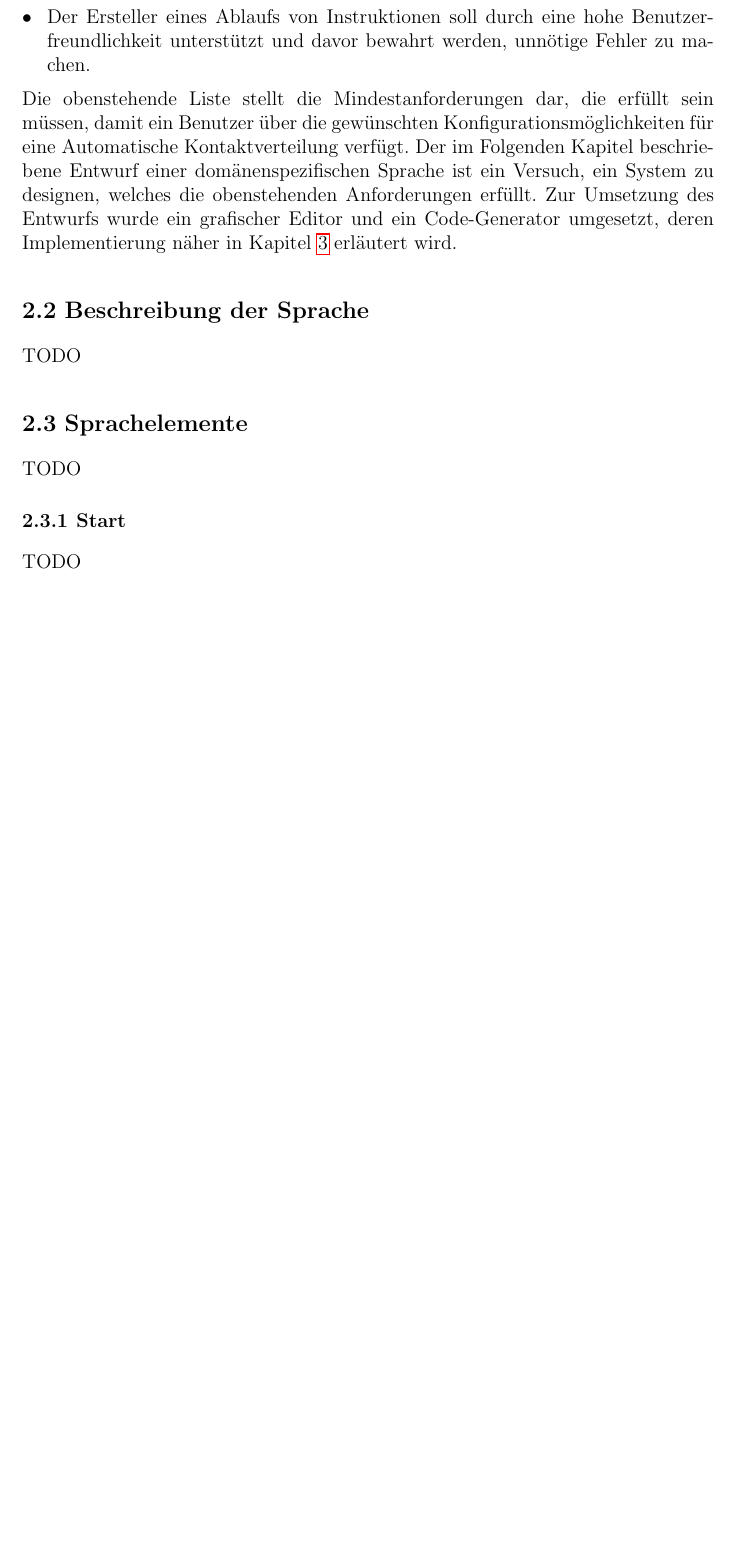
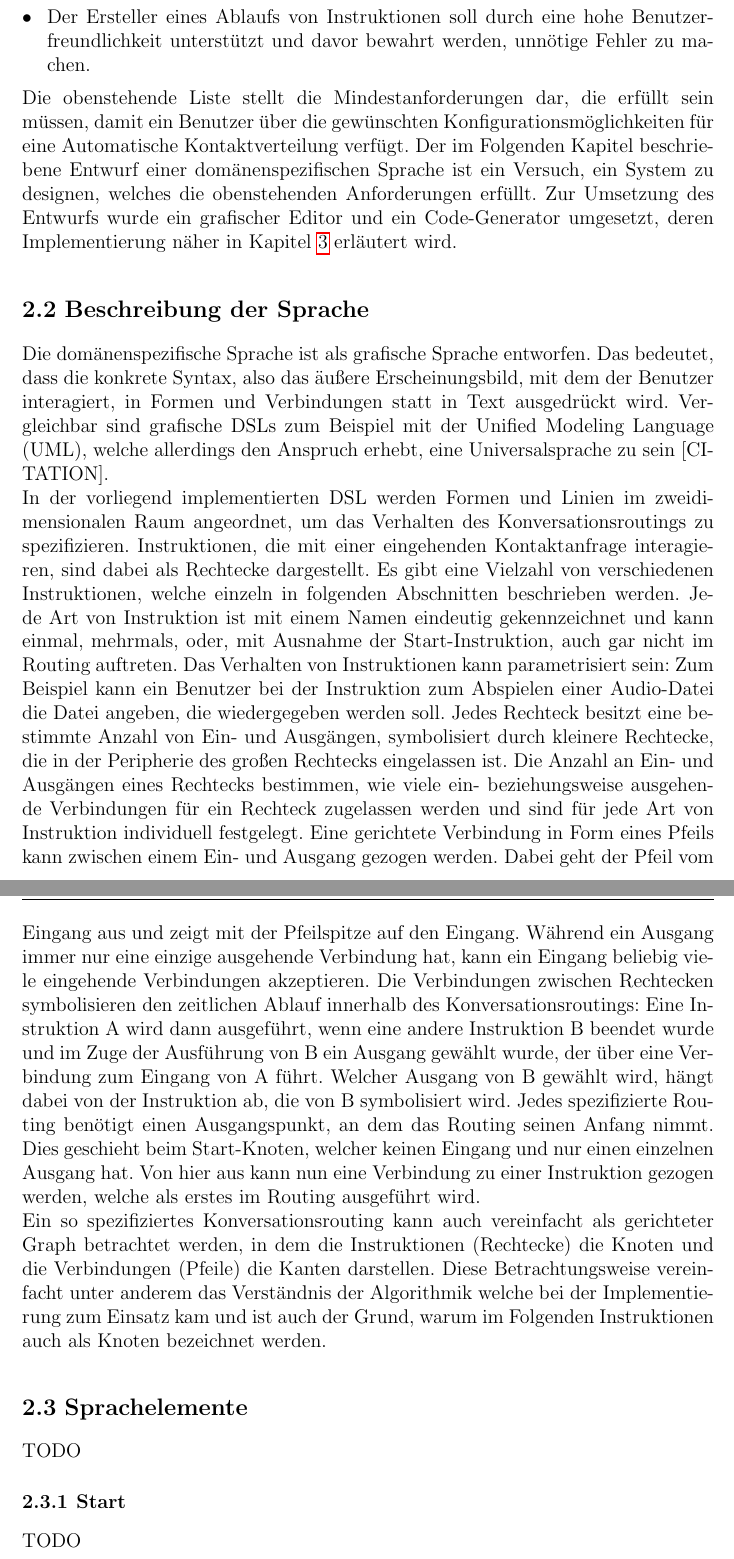
Before and after one commit to Hirnschwamm/MasterarbeitLatex, a LaTeX thesis (vorlage.tex, which reads chapters/Entwurf.tex): part of page 13 of 18 before the commit and two parts of pages 13 and 14 of 19 after it, the two joined at a grey line, cut so that both start at the same text, the shorter picture padded with empty space. Compiled offline with pdfLaTeX.

Commit message:
Progress in section 2.2

```diff
--- a/chapters/Entwurf.tex
+++ b/chapters/Entwurf.tex
@@ -24,7 +24,11 @@ Aus dieser Aufgabe ergeben sich folgende Anforderungen für die DSL:
 Die obenstehende Liste stellt die Mindestanforderungen dar, die erfüllt sein müssen, damit ein Benutzer über die gewünschten Konfigurationsmöglichkeiten für eine Automatische Kontaktverteilung verfügt. Der im Folgenden Kapitel beschriebene Entwurf einer domänenspezifischen Sprache ist ein Versuch, ein System zu designen, welches die obenstehenden Anforderungen erfüllt. Zur Umsetzung des Entwurfs wurde ein grafischer Editor und ein Code-Generator umgesetzt, deren Implementierung näher in Kapitel \ref{chap:Implementierung} erläutert wird.
 
 \section{Beschreibung der Sprache}
-TODO
+Die domänenspezifische Sprache ist als grafische Sprache entworfen. Das bedeutet, dass die konkrete Syntax, also das äußere Erscheinungsbild, mit dem der Benutzer interagiert, in Formen und Verbindungen statt in Text ausgedrückt wird. Vergleichbar sind grafische DSLs zum Beispiel mit der Unified Modeling Language (UML), welche allerdings den Anspruch erhebt, eine Universalsprache zu sein [CITATION].
+\newline
+In der vorliegend implementierten DSL werden Formen und Linien im zweidimensionalen Raum angeordnet, um das Verhalten des Konversationsroutings zu spezifizieren. Instruktionen, die mit einer eingehenden Kontaktanfrage interagieren, sind dabei als Rechtecke dargestellt. Es gibt eine Vielzahl von verschiedenen Instruktionen, welche einzeln in folgenden Abschnitten beschrieben werden. Jede Art von  Instruktion ist mit einem Namen eindeutig gekennzeichnet und kann einmal, mehrmals, oder, mit Ausnahme der Start-Instruktion, auch gar nicht im Routing auftreten. Das Verhalten von Instruktionen kann parametrisiert sein: Zum Beispiel kann ein Benutzer bei der Instruktion zum Abspielen einer Audio-Datei die Datei angeben, die wiedergegeben werden soll. Jedes Rechteck besitzt eine bestimmte Anzahl von Ein- und Ausgängen, symbolisiert durch kleinere Rechtecke, die in der Peripherie des großen Rechtecks eingelassen ist. Die Anzahl an Ein- und Ausgängen eines Rechtecks bestimmen, wie viele ein- beziehungsweise ausgehende Verbindungen für ein Rechteck zugelassen werden und sind für jede Art von Instruktion individuell festgelegt. Eine gerichtete Verbindung in Form eines Pfeils kann zwischen einem Ein- und Ausgang gezogen werden. Dabei geht der Pfeil vom Eingang aus und zeigt mit der Pfeilspitze auf den Eingang. Während ein Ausgang immer nur eine einzige ausgehende Verbindung hat, kann ein Eingang beliebig viele eingehende Verbindungen akzeptieren. Die Verbindungen zwischen Rechtecken symbolisieren den zeitlichen Ablauf innerhalb des Konversationsroutings: Eine Instruktion A wird dann ausgeführt, wenn eine andere Instruktion B beendet wurde und im Zuge der Ausführung von B ein Ausgang gewählt wurde, der über eine Verbindung zum Eingang von A führt. Welcher Ausgang von B gewählt wird, hängt dabei von der Instruktion ab, die von B symbolisiert wird. Jedes spezifizierte Routing benötigt einen Ausgangspunkt, an dem das Routing seinen Anfang nimmt. Dies geschieht beim Start-Knoten, welcher keinen Eingang und nur einen einzelnen Ausgang hat. Von hier aus kann nun eine Verbindung zu einer Instruktion gezogen werden, welche als erstes im Routing ausgeführt wird.
+\newline
+Ein so spezifiziertes Konversationsrouting kann auch vereinfacht als gerichteter Graph betrachtet werden, in dem die Instruktionen (Rechtecke) die Knoten und die Verbindungen (Pfeile) die Kanten darstellen. Diese Betrachtungsweise vereinfacht unter anderem das Verständnis der Algorithmik welche bei der Implementierung zum Einsatz kam und ist auch der Grund, warum im Folgenden Instruktionen auch als Knoten bezeichnet werden.
 
 \section{Sprachelemente}
 TODO
```
Also changed, not shown: chapters/Entwurf.tex (9 more changed lines).
